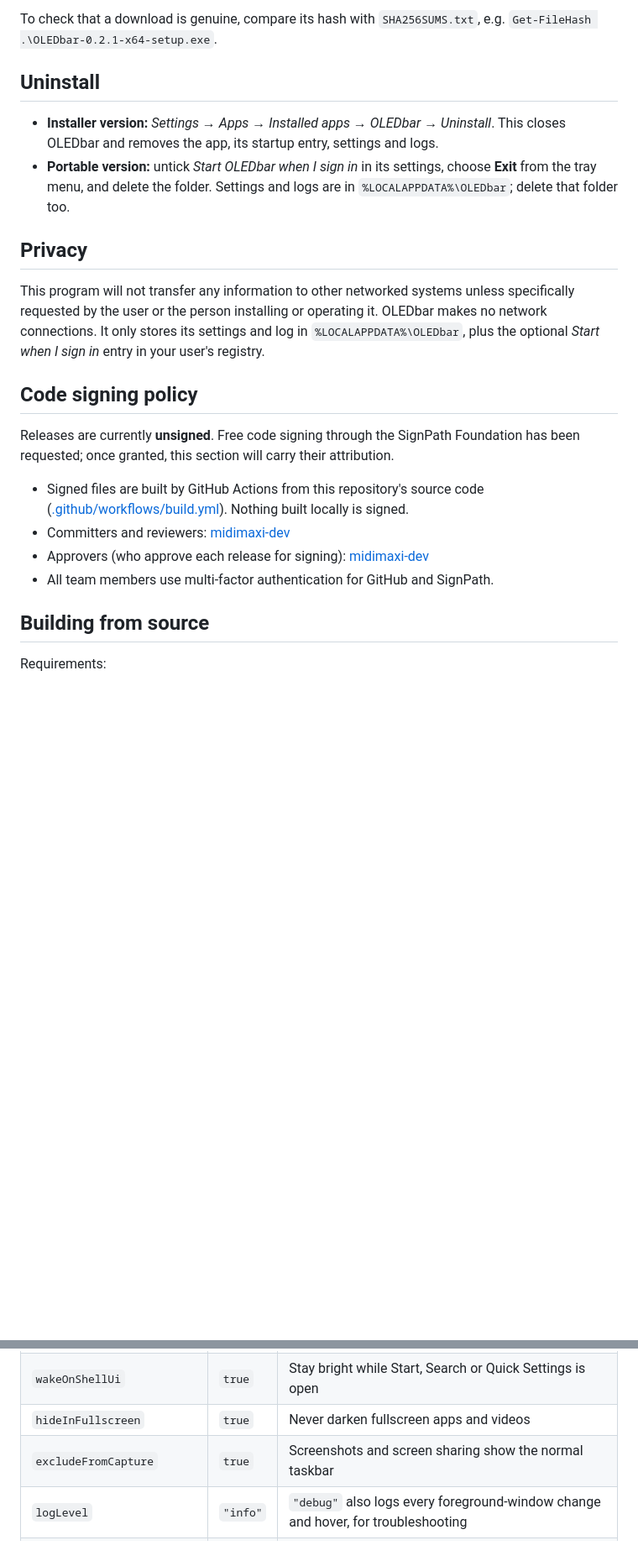
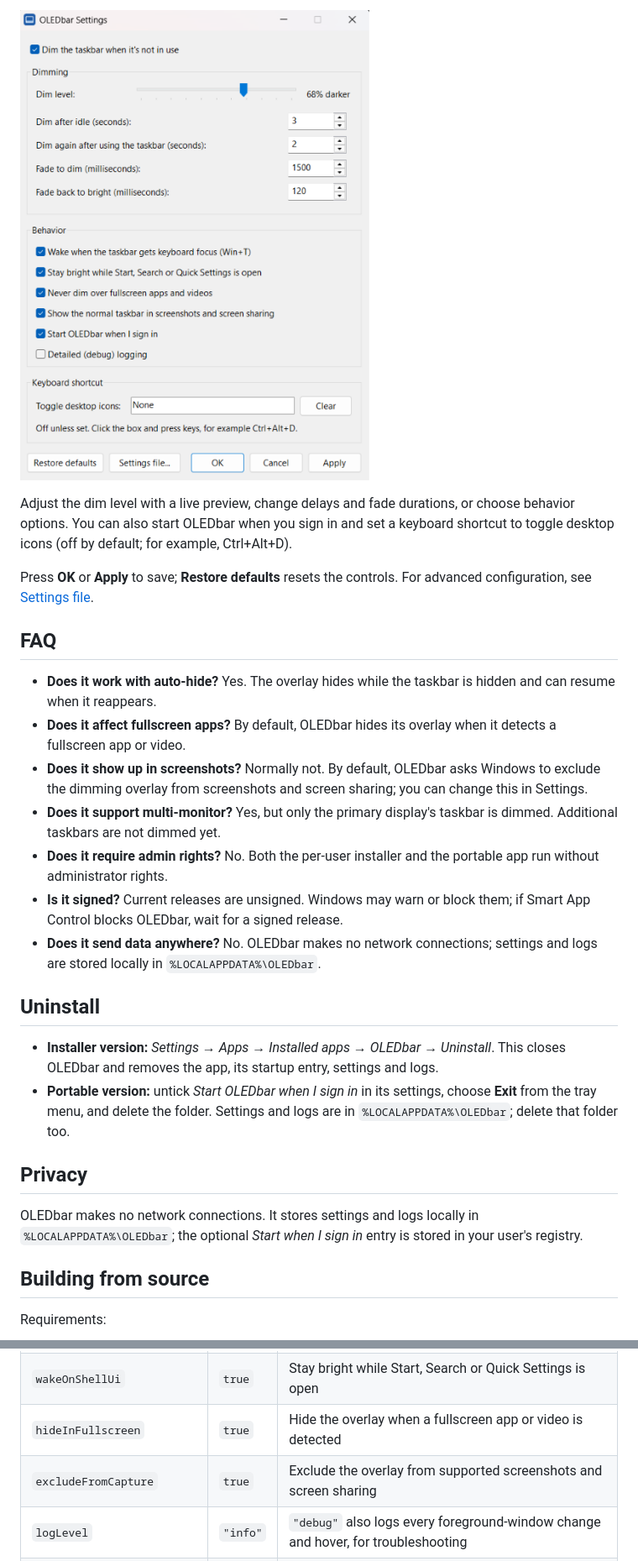
Before and after one commit to midimaxi-dev/OLEDbar, a Markdown page: README.md, 2 parts joined by grey strips. Shown at 84% size. Rendered like a GitHub page; pictures changed too: docs/Screenshot-OLEDbar-settings.png (added); blank space fills up the shorter version.

```diff
--- a/README.md
+++ b/README.md
@@ -37,5 +44,19 @@ OLEDbar releases are **not code-signed yet** (signing is planned), so Windows ma
 
-To check that a download is genuine, compare its hash with `SHA256SUMS.txt`, e.g. `Get-FileHash .\OLEDbar-0.2.1-x64-setup.exe`.
+![OLEDbar settings panel with dimming, behavior and keyboard shortcut options](docs/Screenshot-OLEDbar-settings.png)
+
+Adjust the dim level with a live preview, change delays and fade durations, or choose behavior options. You can also start OLEDbar when you sign in and set a keyboard shortcut to toggle desktop icons (off by default; for example, Ctrl+Alt+D).
+
+Press **OK** or **Apply** to save; **Restore defaults** resets the controls. For advanced configuration, see [Settings file](#settings-file).
+
+## FAQ
+
+- **Does it work with auto-hide?** Yes. The overlay hides while the taskbar is hidden and can resume when it reappears.
+- **Does it affect fullscreen apps?** By default, OLEDbar hides its overlay when it detects a fullscreen app or video.
+- **Does it show up in screenshots?** Normally not. By default, OLEDbar asks Windows to exclude the dimming overlay from screenshots and screen sharing; you can change this in Settings.
+- **Does it support multi-monitor?** Yes, but only the primary display's taskbar is dimmed. Additional taskbars are not dimmed yet.
+- **Does it require admin rights?** No. Both the per-user installer and the portable app run without administrator rights.
+- **Is it signed?** Current releases are unsigned. Windows may warn or block them; if Smart App Control blocks OLEDbar, wait for a signed release.
+- **Does it send data anywhere?** No. OLEDbar makes no network connections; settings and logs are stored locally in `%LOCALAPPDATA%\OLEDbar`.
 
 ## Uninstall
 
@@ -44,16 +65,7 @@ To check that a download is genuine, compare its hash with `SHA256SUMS.txt`, e.g
 
 ## Privacy
 
-This program will not transfer any information to other networked systems unless specifically requested by the user or the person installing or operating it. OLEDbar makes no network connections. It only stores its settings and log in `%LOCALAPPDATA%\OLEDbar`, plus the optional *Start when I sign in* entry in your user's registry.
-
-## Code signing policy
-
-Releases are currently **unsigned**. Free code signing through the SignPath Foundation has been requested; once granted, this section will carry their attribution.
-
-- Signed files are built by GitHub Actions from this repository's source code ([.github/workflows/build.yml](.github/workflows/build.yml)). Nothing built locally is signed.
-- Committers and reviewers: [midimaxi-dev](https://github.com/midimaxi-dev)
-- Approvers (who approve each release for signing): [midimaxi-dev](https://github.com/midimaxi-dev)
-- All team members use multi-factor authentication for GitHub and SignPath.
+OLEDbar makes no network connections. It stores settings and logs locally in `%LOCALAPPDATA%\OLEDbar`; the optional *Start when I sign in* entry is stored in your user's registry.
 
 ## Building from source
 
@@ -148,8 +151,8 @@ The same settings are stored in `%LOCALAPPDATA%\OLEDbar\settings.json` (the pane
 | `fadeToWakeMs` | `120` | Fade-in duration when you hover (0–5000) |
 | `wakeOnTaskbarFocus` | `true` | Wake when the taskbar gets keyboard focus (Win+T, clicking it) |
 | `wakeOnShellUi` | `true` | Stay bright while Start, Search or Quick Settings is open |
-| `hideInFullscreen` | `true` | Never darken fullscreen apps and videos |
-| `excludeFromCapture` | `true` | Screenshots and screen sharing show the normal taskbar |
+| `hideInFullscreen` | `true` | Hide the overlay when a fullscreen app or video is detected |
+| `excludeFromCapture` | `true` | Exclude the overlay from supported screenshots and screen sharing |
 | `logLevel` | `"info"` | `"debug"` also logs every foreground-window change and hover, for troubleshooting |
 | `toggleDesktopIconsHotkey` | `""` | Global shortcut that shows/hides desktop icons, e.g. `"Ctrl+Alt+D"`. Needs Ctrl or Alt; `""` turns it off. Works even while dimming is paused or disabled |
 
```
Also changed, not shown: other parts of README.md (+31 -23 lines), 1 other file.
